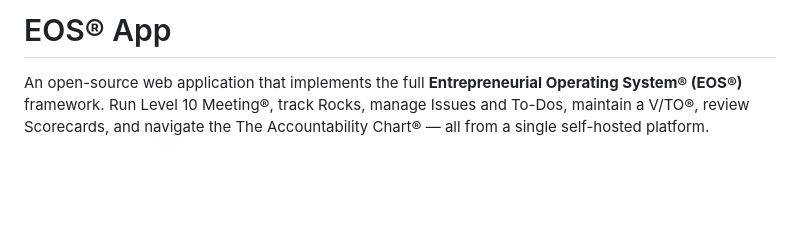
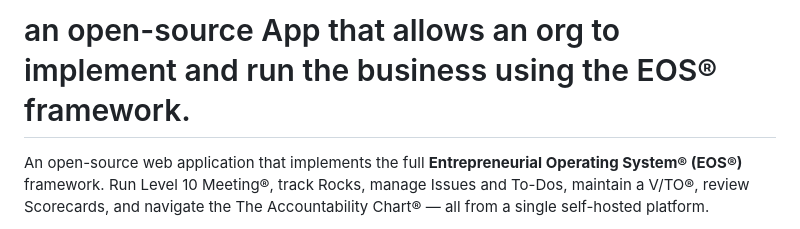
Before and after one commit to RCheesley/openeos, a Markdown page: README.md, the part around the change. Rendered like a GitHub page; blank space fills up the shorter version.

```diff
--- a/README.md
+++ b/README.md
@@ -1,4 +1,4 @@
-# EOS® App
+# an open-source App that allows an org to implement and run the business using the EOS® framework.
 
 An open-source web application that implements the full **Entrepreneurial Operating System® (EOS®)** framework. Run Level 10 Meeting®, track Rocks, manage Issues and To-Dos, maintain a V/TO®, review Scorecards, and navigate the The Accountability Chart® — all from a single self-hosted platform.
 
```
